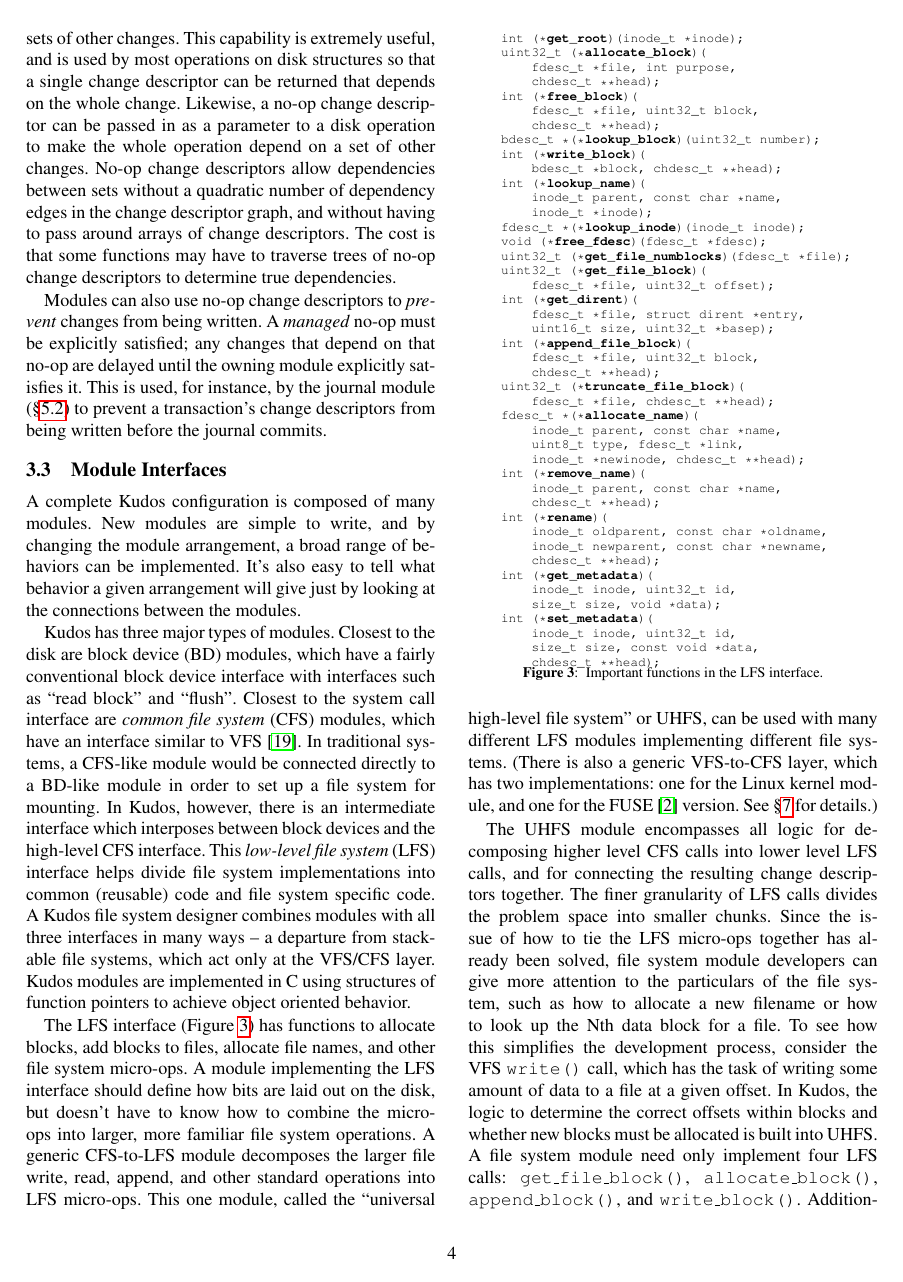
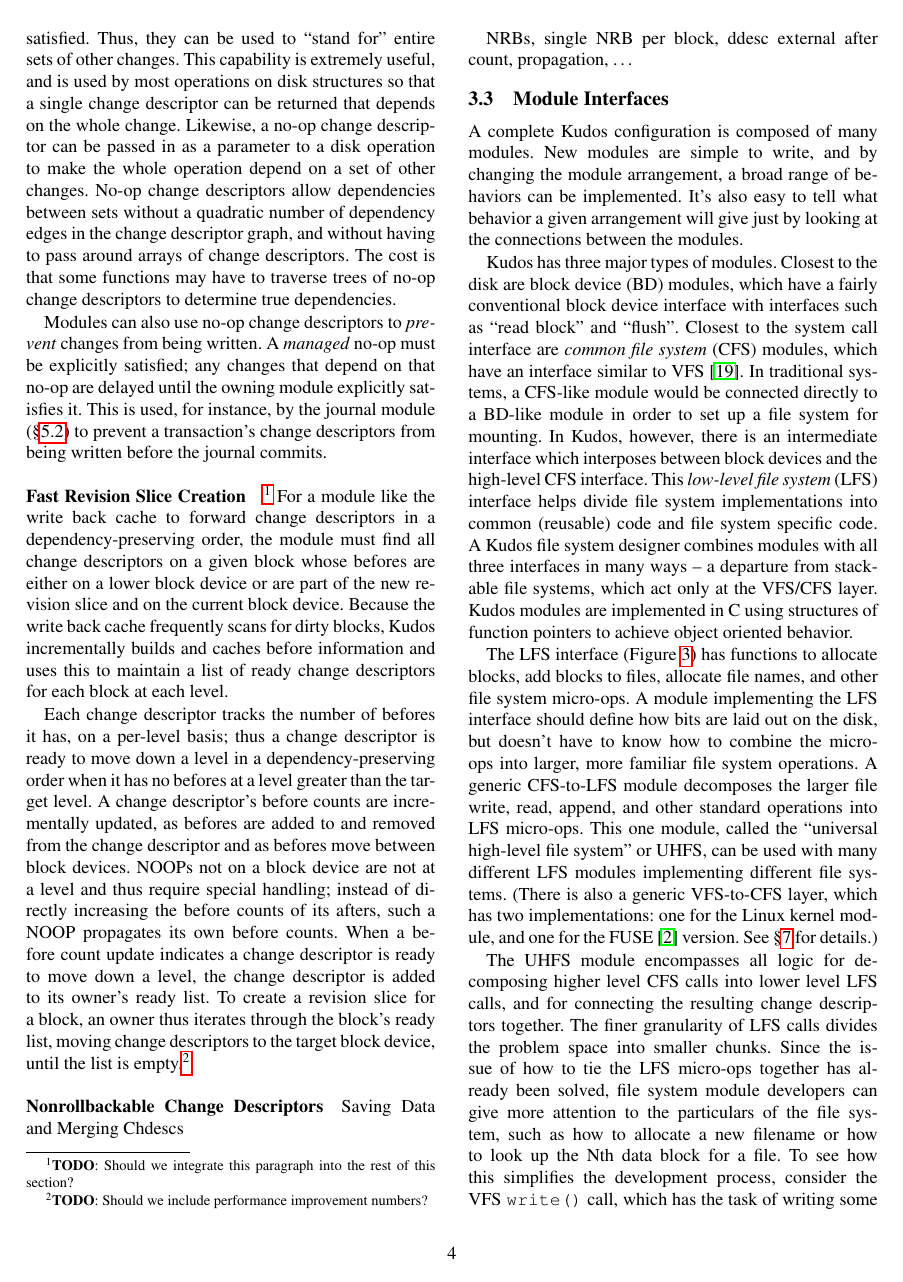
Before and after one commit to ucla-readable/fstitch-doc, a LaTeX paper (sosp/paper.tex, which reads sosp/chdescs.tex): page 4 of 14. Compiled offline with pdfLaTeX.

Commit message:
r2895: Initial fast revision slice creation information.

```diff
--- a/sosp/chdescs.tex
+++ b/sosp/chdescs.tex
@@ -229,6 +232,41 @@ This is used, for instance, by the journal \module\
  (\S\ref{sec:consistency:journal}) to prevent a transaction's \chdescs\
  from being written before the journal commits.
 
+\paragraph{Fast Revision Slice Creation}
+\todo{Should we integrate this paragraph into the rest of this section?}
+%
+For a \module\ like the write back cache to forward \chdescs\ in a
+dependency-preserving order, the \module\ must find all \chdescs\ on a
+given block whose befores are either on a lower block device or are
+part of the new revision slice and on the current block device.
+Because the write back cache frequently scans for dirty blocks,
+\Kudos\ incrementally builds and caches before information and uses
+this to maintain a list of ready \chdescs\ for each block at each
+level.
+
+Each \chdesc\ tracks the number of befores it has, on a per-level basis;
+%
+thus a \chdesc\ is ready to move down a level in a dependency-preserving
+order when it has no befores at a level greater than the target level.
+%
+A \chdesc{}'s before counts are incrementally updated, as befores are
+added to and removed from the \chdesc\ and as befores move between
+block devices. NOOPs not on a block device are not at a level and thus
+require special handling; instead of directly increasing the before
+counts of its afters, such a NOOP propagates its own before counts.
+%
+When a before count update indicates a \chdesc\ is ready to move down
+a level, the \chdesc\ is added to its owner's ready list. To create a
+revision slice for a block, an owner thus iterates through the block's
+ready list, moving \chdescs\ to the target block device, until the
+list is empty.\todo{Should we include performance improvement numbers?}
+
+\paragraph{Nonrollbackable Change Descriptors}
+
+Saving Data and Merging Chdescs
+
+NRBs, single NRB per block, ddesc external after count, propagation, \ldots
+
 %% \subsubsection{Block Revisions}
 % FIXME maybe make an analogy to packets flowing through a network? -LZ
 
```
Also changed, not shown: sosp/chdescs.tex (3 more changed lines).
